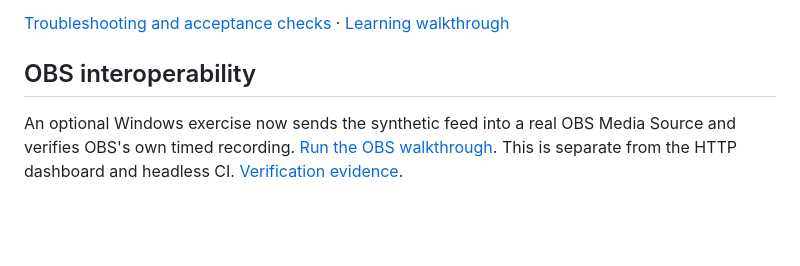
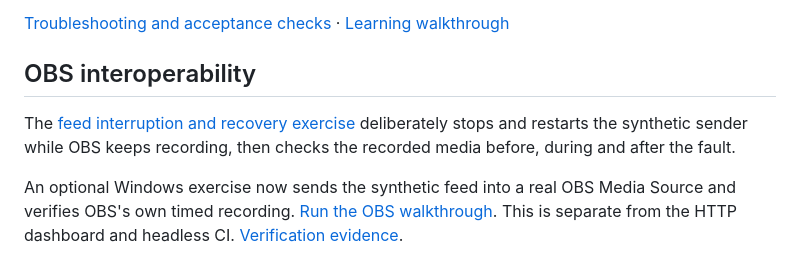
Before and after one commit to robcorbisiero/media-workflow-lab, a Markdown page: README.md, the part around the change. GitHub-like rendering; blank space fills up the shorter version.

Commit message:
Verify OBS recovery after controlled SRT sender interruption

```diff
--- a/README.md
+++ b/README.md
@@ -82,6 +82,8 @@ Each job writes receiver/sender logs, a result JSON file, and, on success, recor
 
 ## OBS interoperability
 
+The [feed interruption and recovery exercise](docs/obs-recovery.md) deliberately stops and restarts the synthetic sender while OBS keeps recording, then checks the recorded media before, during and after the fault.
+
 An optional Windows exercise now sends the synthetic feed into a real OBS Media Source and verifies OBS's own timed recording. [Run the OBS walkthrough](docs/obs-interop.md). This is separate from the HTTP dashboard and headless CI. [Verification evidence](docs/verification.md).
 
 ## Deliberate limits
```
Also changed, not shown: docs/obs-interop.md (+2 -0 lines), docs/obs-recovery.md (added, +64 -0 lines), docs/images/recovery-after.png (added), docs/images/recovery-before.png (added), docs/images/recovery-outage.png (added), 1 other file.
